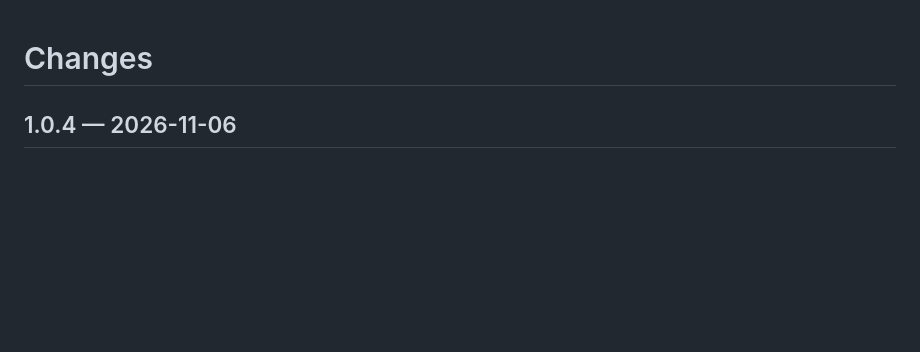
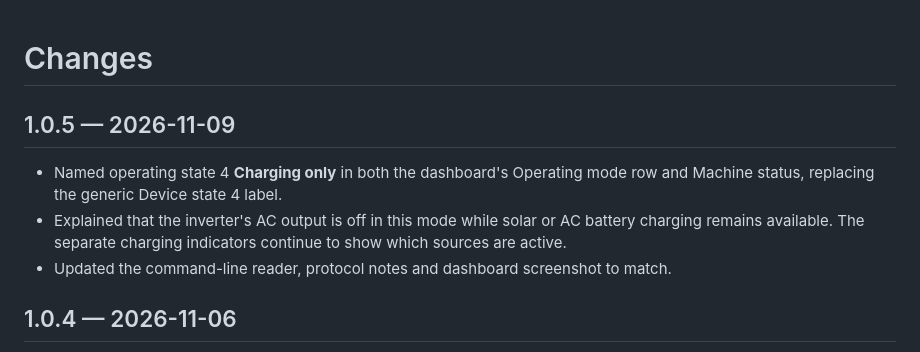
Before and after one commit to jxer/inverter-view, a Markdown page: CHANGELOG.md, the part around the change. GitHub-like rendering; blank space fills up the shorter version.

```diff
--- a/CHANGELOG.md
+++ b/CHANGELOG.md
@@ -1,4 +1,10 @@
 # Changes
+
+## 1.0.5 — 2026-11-09
+
+- Named operating state 4 **Charging only** in both the dashboard's Operating mode row and Machine status, replacing the generic Device state 4 label.
+- Explained that the inverter's AC output is off in this mode while solar or AC battery charging remains available. The separate charging indicators continue to show which sources are active.
+- Updated the command-line reader, protocol notes and dashboard screenshot to match.
 
 ## 1.0.4 — 2026-11-06
 
```
Also changed, not shown: README.md (+4 -2 lines), docs/validation.md (+4 -2 lines), docs/images/dashboard-dark.jpg, 8 other files.
